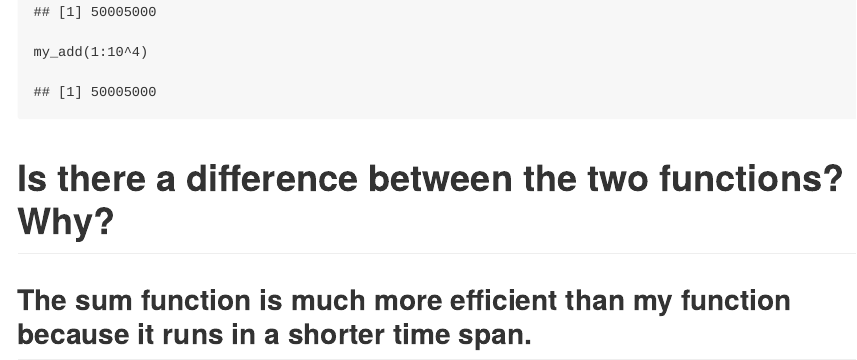
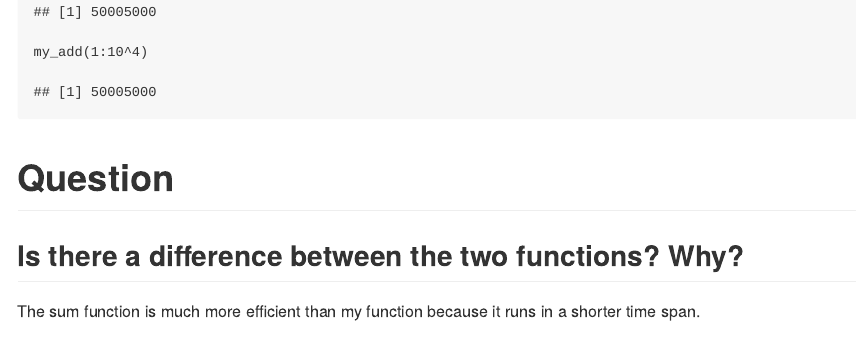
Before and after one commit to mariahtaylor/GEOL_590, an R Markdown document (task8_tryCatch.Rmd): the page in a window 1100 px wide, from 4530 px down. Rendered offline with R 4.5, knitr and Pandoc, with nearby package versions; code that draws random numbers runs with fixed seeds of ours.

Commit message:
Update task8_tryCatch.Rmd

````diff
--- a/task8_tryCatch.Rmd
+++ b/task8_tryCatch.Rmd
@@ -102,5 +102,6 @@ sum(1:10^4)
 my_add(1:10^4)
 ```
 
-# Is there a difference between the two functions? Why?
-## The sum function is much more efficient than my function because it runs in a shorter time span.
+# Question
+## Is there a difference between the two functions? Why?
+The sum function is much more efficient than my function because it runs in a shorter time span.
````
